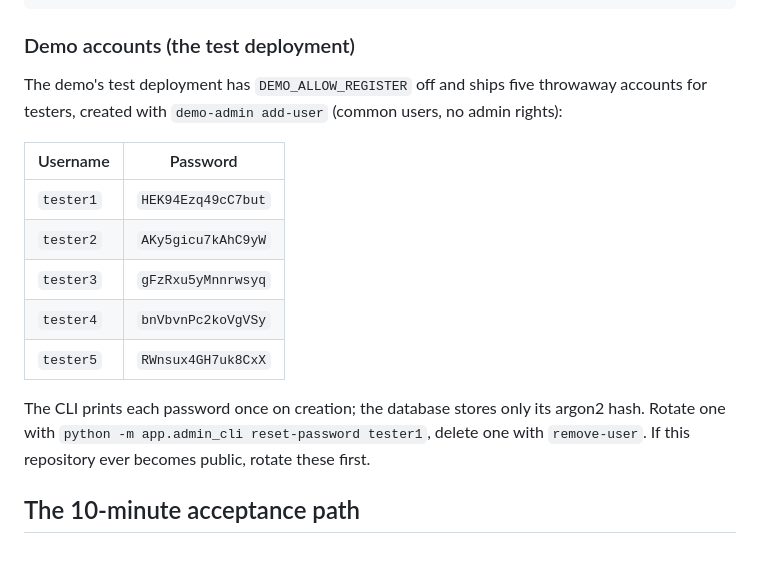
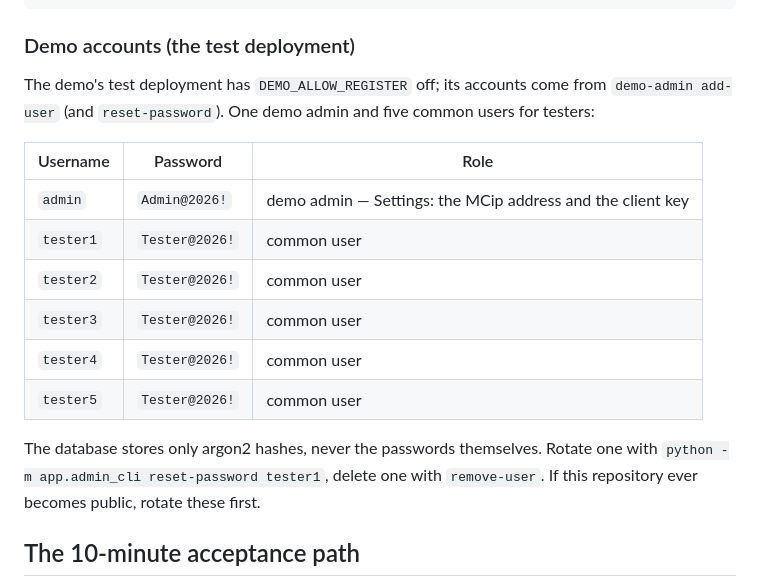
Before and after one commit to Magic-Creative/mcip-chat-demo, a Markdown page: README.md, the part around the change. GitHub-like rendering; blank space fills up the shorter version.

Commit message:
docs(readme): test-deployment accounts - shared tester password, demo admin
tester1-5 now share Tester@2026! (the generated ones were rotated; verified
by signing in over the live API, old password rejected), and a new demo
`admin`/Admin@2026! account with Settings access was added, both verified
against the running deployment.

```diff
--- a/README.md
+++ b/README.md
@@ -132,21 +132,22 @@ python -m app.admin_cli remove-user alice        # also drops their key + chats
 
 ### Demo accounts (the test deployment)
 
-The demo's test deployment has `DEMO_ALLOW_REGISTER` off and ships five throwaway
-accounts for testers, created with `demo-admin add-user` (common users, no admin
-rights):
+The demo's test deployment has `DEMO_ALLOW_REGISTER` off; its accounts come from
+`demo-admin add-user` (and `reset-password`). One demo admin and five common users
+for testers:
 
-| Username | Password |
-|---|---|
-| `tester1` | `HEK94Ezq49cC7but` |
-| `tester2` | `AKy5gicu7kAhC9yW` |
-| `tester3` | `gFzRxu5yMnnrwsyq` |
-| `tester4` | `bnVbvnPc2koVgVSy` |
-| `tester5` | `RWnsux4GH7uk8CxX` |
+| Username | Password | Role |
+|---|---|---|
+| `admin` | `Admin@2026!` | demo admin — Settings: the MCip address and the client key |
+| `tester1` | `Tester@2026!` | common user |
+| `tester2` | `Tester@2026!` | common user |
+| `tester3` | `Tester@2026!` | common user |
+| `tester4` | `Tester@2026!` | common user |
+| `tester5` | `Tester@2026!` | common user |
 
-The CLI prints each password once on creation; the database stores only its argon2
-hash. Rotate one with `python -m app.admin_cli reset-password tester1`, delete one with
-`remove-user`. If this repository ever becomes public, rotate these first.
+The database stores only argon2 hashes, never the passwords themselves. Rotate one with
+`python -m app.admin_cli reset-password tester1`, delete one with `remove-user`. If this
+repository ever becomes public, rotate these first.
 
 ## The 10-minute acceptance path
 
```
